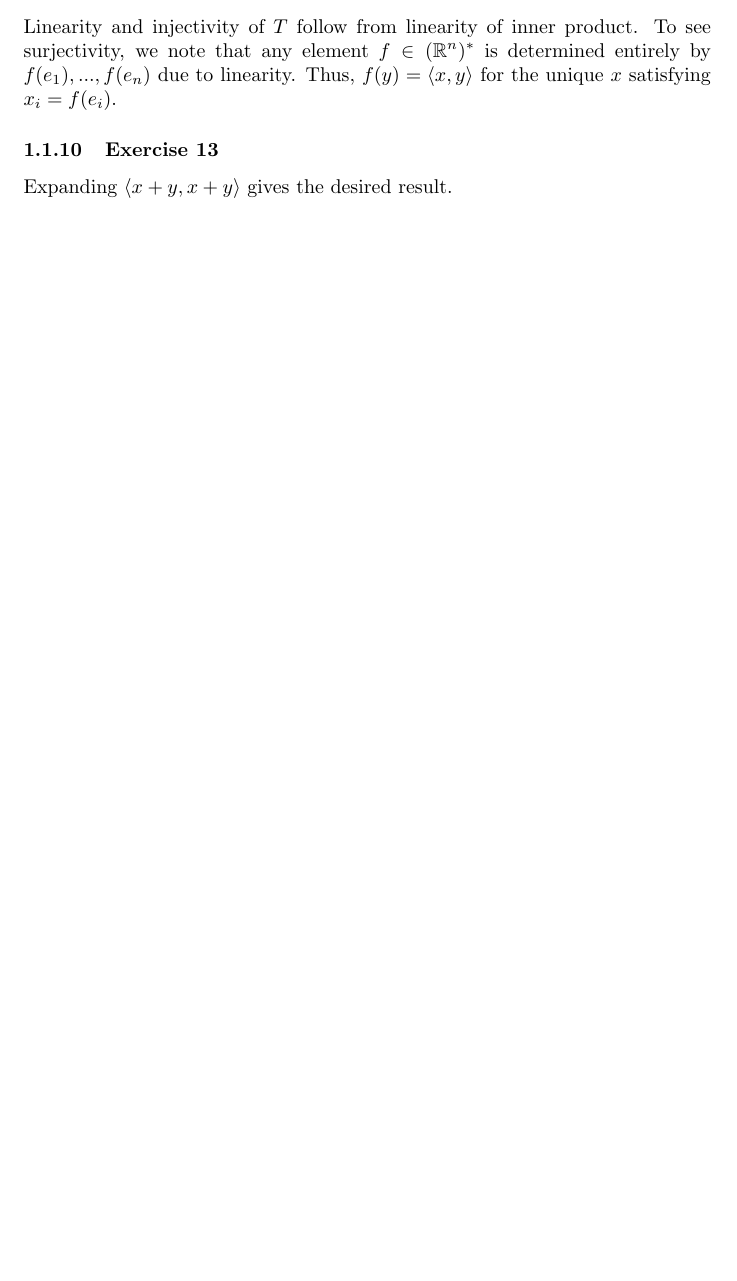
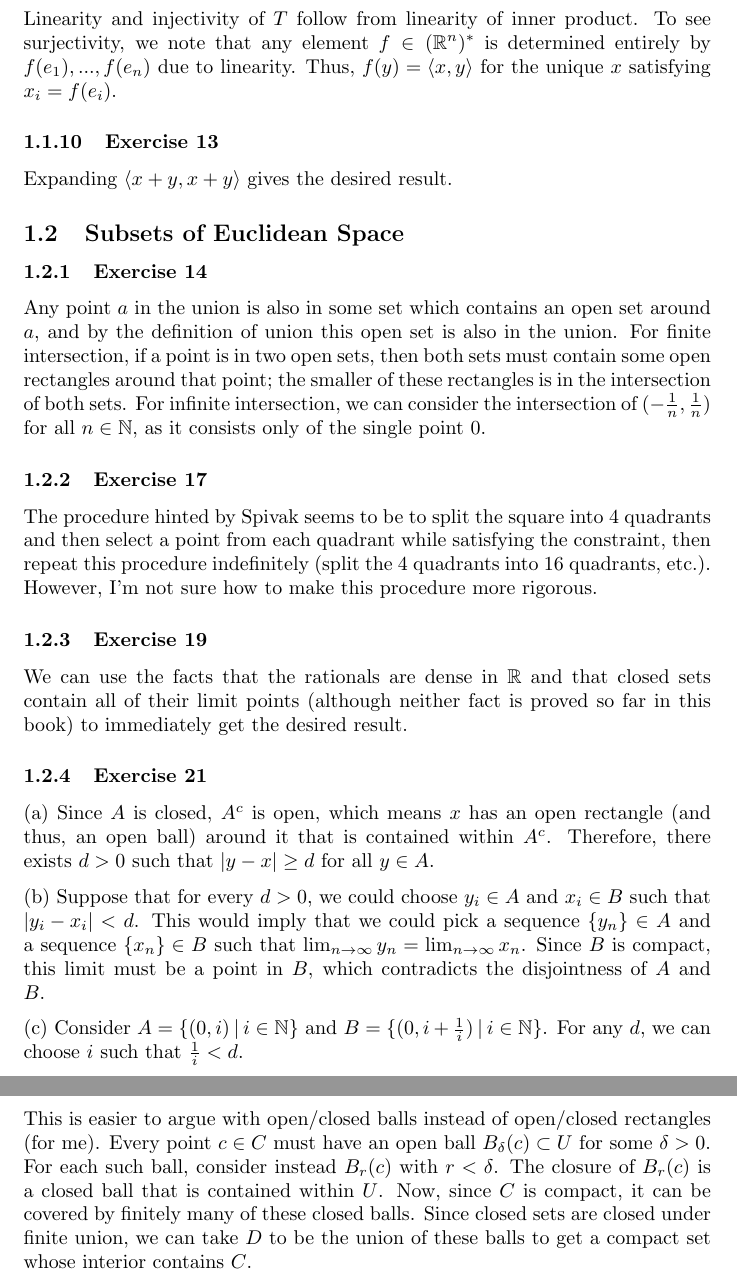
Before and after one commit to 2014mchidamb/Math-Exercise-Guides, a LaTeX document (Calculus_on_Manifolds_Spivak/main.tex, which reads Calculus_on_Manifolds_Spivak/chapter_1.tex): part of page 5 of 5 before the commit and two parts of pages 5 and 6 of 6 after it, the two joined at a grey line, cut so that both start at the same text, the shorter picture padded with empty space. Compiled offline with pdfLaTeX.

Commit message:
Very late finishing of another section of Spivak

```diff
--- a/Calculus_on_Manifolds_Spivak/chapter_1.tex
+++ b/Calculus_on_Manifolds_Spivak/chapter_1.tex
@@ -74,3 +74,42 @@ $f(y) = \langle x, y \rangle$ for the unique $x$ satisfying $x_i = f(e_i)$.
 
 \subsubsection{Exercise 13}
 Expanding $\langle x + y, x + y \rangle$ gives the desired result.
+
+\subsection{Subsets of Euclidean Space}
+
+\subsubsection{Exercise 14}
+Any point $a$ in the union is also in some set which contains an open set around $a$, and by the definition of
+union this open set is also in the union. For finite intersection, if a point is in two open sets, then both
+sets must contain some open rectangles around that point; the smaller of these rectangles is in the
+intersection of both sets. For infinite intersection, we can consider the intersection of
+$(-\frac{1}{n}, \frac{1}{n})$ for all $n \in \mathbb{N}$, as it consists only of the single point 0.
+
+\subsubsection{Exercise 17}
+The procedure hinted by Spivak seems to be to split the square into 4 quadrants and then select a point from
+each quadrant while satisfying the constraint, then repeat this procedure indefinitely (split the 4 quadrants
+into 16 quadrants, etc.). However, I'm not sure how to make this procedure more rigorous.
+
+\subsubsection{Exercise 19}
+We can use the facts that the rationals are dense in $\mathbb{R}$ and that closed sets contain all of their
+limit points (although neither fact is proved so far in this book) to immediately get the desired result.
+
+\subsubsection{Exercise 21}
+(a) Since $A$ is closed, $A^c$ is open, which means $x$ has an open rectangle (and thus, an open ball) around
+it that is contained within $A^c$. Therefore, there exists $d > 0$ such that $\abs{y - x} \geq d$ for all
+$y \in A$.
+
+(b) Suppose that for every $d > 0$, we could choose $y_i \in A$ and $x_i \in B$ such that $\abs{y_i - x_i} < d$.
+This would imply that we could pick a sequence $\{y_n\} \in A$ and a sequence $\{x_n\} \in B$ such that
+ $\lim_{n \to \infty} y_n = \lim_{n \to \infty} x_n$. Since $B$ is compact, this limit must be a point in
+  $B$, which contradicts the disjointness of  $A$ and  $B$.
+
+(c) Consider $A = \{(0, i) \: | \: i \in \mathbb{N}\}$ and $B = \{(0, i + \frac{1}{i}) \: | \: i \in \mathbb{N}\}$.
+For any $d$, we can choose $i$  such that $\frac{1}{i} < d$.
+
+\subsubsection{Exercise 22}
+This is easier to argue with open/closed balls instead of open/closed rectangles (for me). Every point
+$c \in C$ must have an open ball $B_{\delta} (c) \subset U$ for some $\delta > 0$. For each such ball,
+consider instead $B_{r} (c)$ with $r < \delta$. The closure of $B_r(c)$ is a closed ball that is contained
+within $U$. Now, since $C$ is compact, it can be covered by finitely many of these closed balls. Since
+closed sets are closed under finite union, we can take $D$ to be the union of these balls to get a compact
+set whose interior contains $C$.
```
Also changed, not shown: Calculus_on_Manifolds_Spivak/main.pdf.
